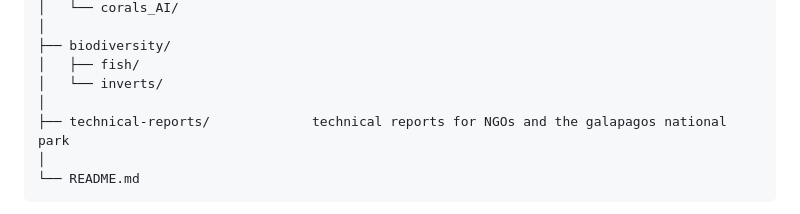
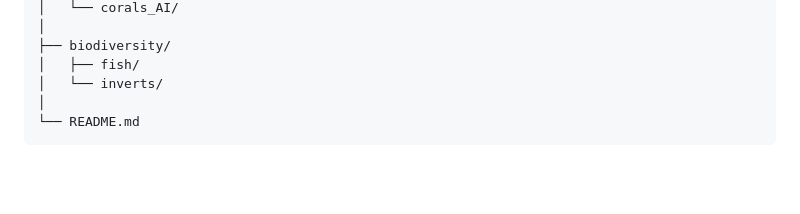
Before and after one commit to davelascoc/galapagos-reef-revival, a Markdown page: README.md, the part around the change. GitHub-like rendering; blank space fills up the shorter version.

```diff
--- a/README.md
+++ b/README.md
@@ -30,8 +30,6 @@ Galapagos-Reef-Revival/
 ├── biodiversity/
 │   ├── fish/
 │   └── inverts/
-│
-├── technical-reports/             technical reports for NGOs and the galapagos national park
 │
 └── README.md
 </pre>
```
